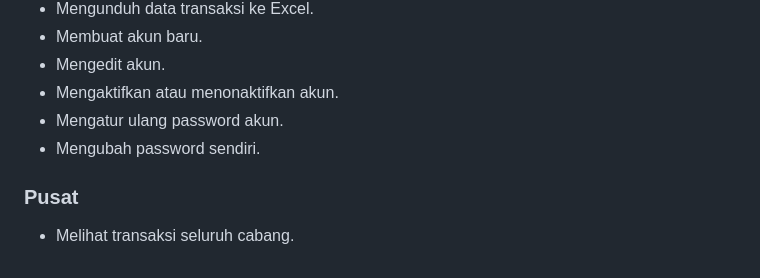
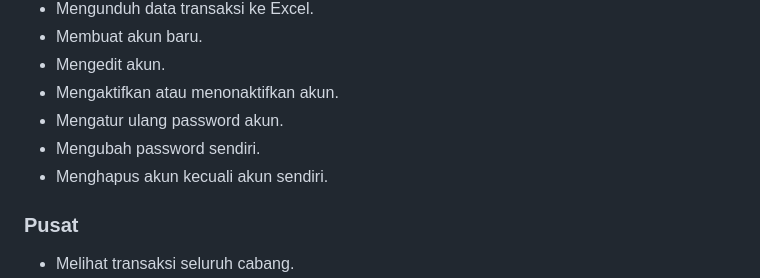
Before and after one commit to feyzigumilar2806/TULIP, a Markdown page: README.md, the part around the change. Rendered like a GitHub page.

```diff
--- a/README.md
+++ b/README.md
@@ -29,6 +29,7 @@ Aplikasi ini digunakan untuk mencatat penyerahan uang logam dari karyawan, meman
 - Mengaktifkan atau menonaktifkan akun.
 - Mengatur ulang password akun.
 - Mengubah password sendiri.
+- Menghapus akun kecuali akun sendiri.
 
 ### Pusat
 
```
